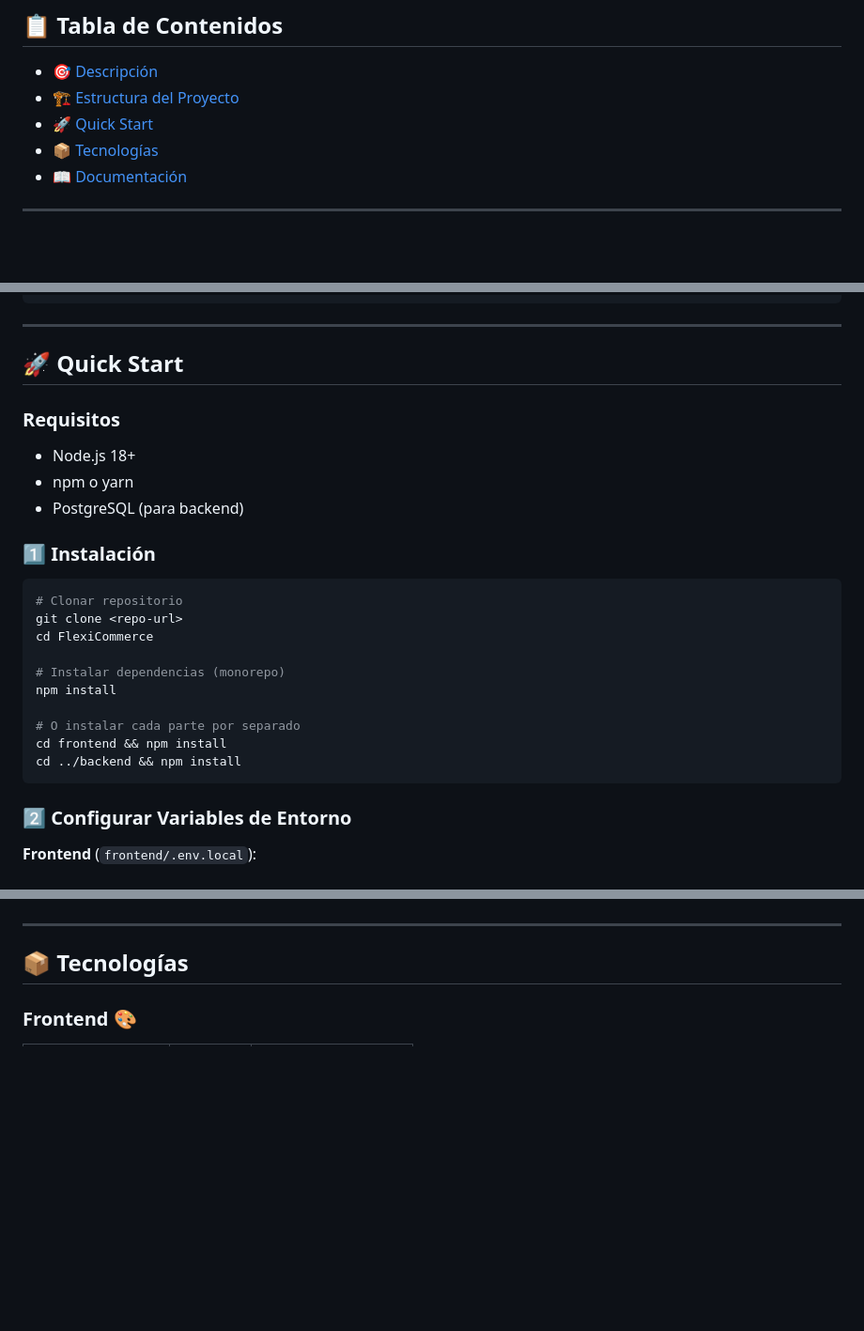
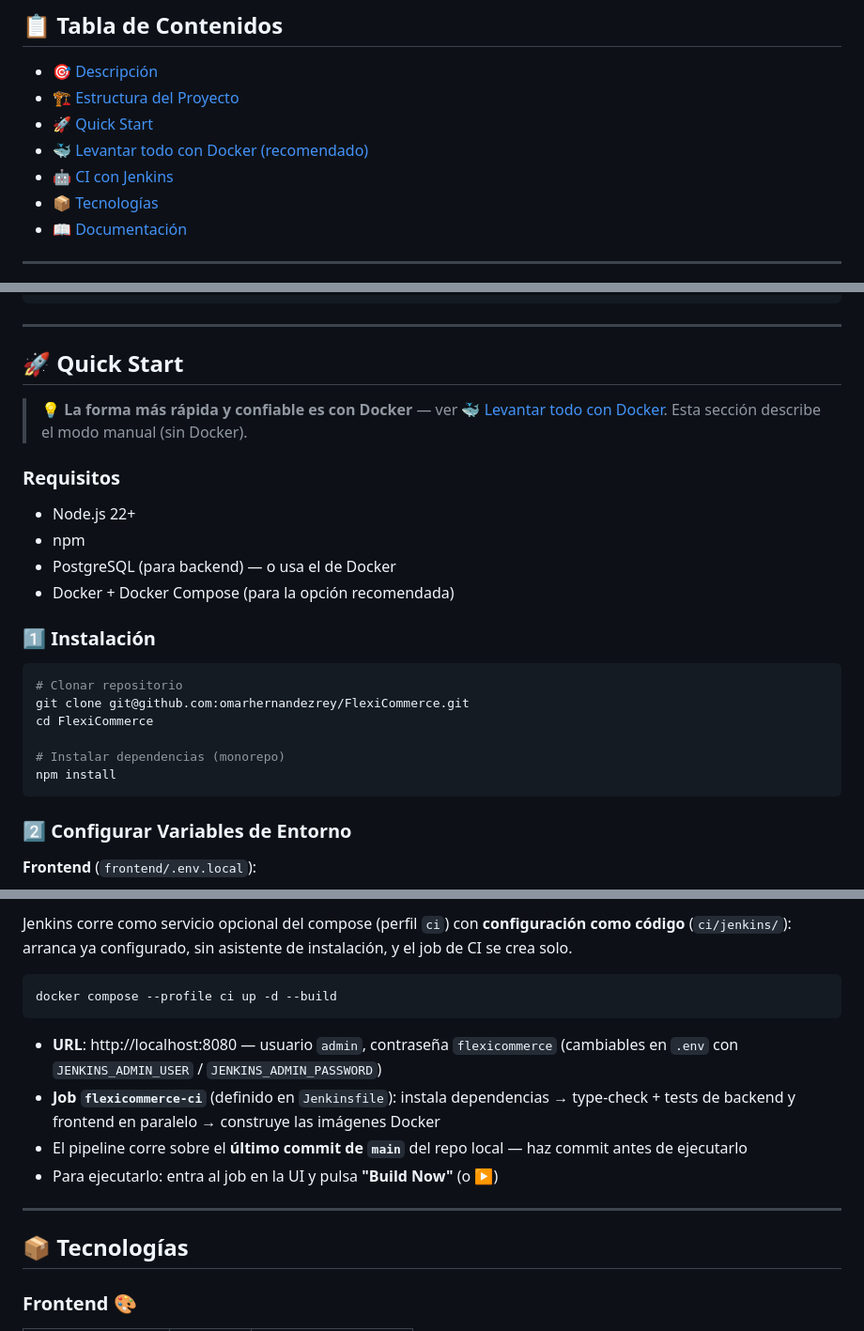
Before and after one commit to omarhernandezrey/FlexiCommerce, a Markdown page: README.md, 3 parts joined by grey strips. Shown at 94% size. Drawn GitHub-style; blank space fills up the shorter version.

````diff
--- a/README.md
+++ b/README.md
@@ -11,6 +11,8 @@
 - [🎯 Descripción](#-descripción)
 - [🏗️ Estructura del Proyecto](#️-estructura-del-proyecto)
 - [🚀 Quick Start](#-quick-start)
+- [🐳 Levantar todo con Docker (recomendado)](#-levantar-todo-con-docker-recomendado)
+- [🤖 CI con Jenkins](#-ci-con-jenkins)
 - [📦 Tecnologías](#-tecnologías)
 - [📖 Documentación](#-documentación)
 
@@ -70,24 +72,23 @@ backend/
 
 ## 🚀 Quick Start
 
+> 💡 **La forma más rápida y confiable es con Docker** — ver [🐳 Levantar todo con Docker](#-levantar-todo-con-docker-recomendado). Esta sección describe el modo manual (sin Docker).
+
 ### Requisitos
-- Node.js 18+
-- npm o yarn
-- PostgreSQL (para backend)
+- Node.js 22+
+- npm
+- PostgreSQL (para backend) — o usa el de Docker
+- Docker + Docker Compose (para la opción recomendada)
 
 ### 1️⃣ Instalación
 
 ```bash
 # Clonar repositorio
-git clone <repo-url>
+git clone git@github.com:omarhernandezrey/FlexiCommerce.git
 cd FlexiCommerce
 
 # Instalar dependencias (monorepo)
 npm install
-
-# O instalar cada parte por separado
-cd frontend && npm install
-cd ../backend && npm install
 ```
 
 ### 2️⃣ Configurar Variables de Entorno
@@ -137,3 +207,13 @@ npm run dev
+Jenkins corre como servicio opcional del compose (perfil `ci`) con **configuración como código** (`ci/jenkins/`): arranca ya configurado, sin asistente de instalación, y el job de CI se crea solo.
+
+```bash
+docker compose --profile ci up -d --build
+```
+
+- **URL**: http://localhost:8080 — usuario `admin`, contraseña `flexicommerce` (cambiables en `.env` con `JENKINS_ADMIN_USER` / `JENKINS_ADMIN_PASSWORD`)
+- **Job `flexicommerce-ci`** (definido en `Jenkinsfile`): instala dependencias → type-check + tests de backend y frontend en paralelo → construye las imágenes Docker
+- El pipeline corre sobre el **último commit de `main`** del repo local — haz commit antes de ejecutarlo
+- Para ejecutarlo: entra al job en la UI y pulsa **"Build Now"** (o ▶️)
 
 ---
 
````
Also changed, not shown: other parts of README.md (+69 -0 lines).
